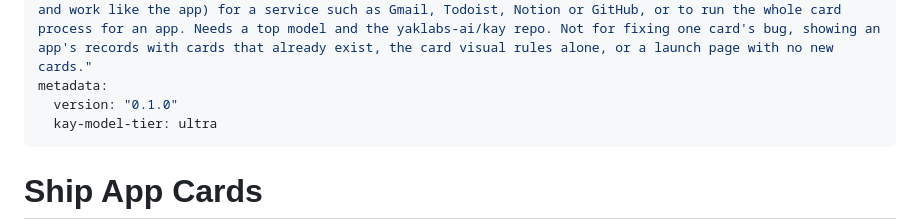
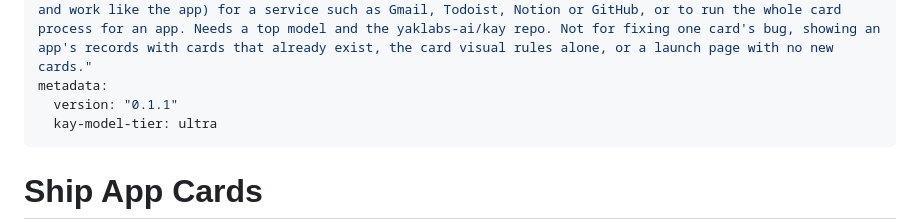
Before and after one commit to soImri/bonsai-plugins, a Markdown page: ship-app-cards/SKILL.md, the part around the change. GitHub-like rendering.

```diff
--- a/ship-app-cards/SKILL.md
+++ b/ship-app-cards/SKILL.md
@@ -2,7 +2,7 @@
 name: ship-app-cards
 description: "Take a connected app from no App Cards to shipped, end to end: learn the card rules, agree which of the app's screens become cards, build them in the app's bundled Bonsai plugin, run up to three eval + UX-expert rounds until each card feels like the real app, record previews and add the app to the launch kit, then merge and announce. Use when someone asks to set up, add or build App Cards (chat cards that look and work like the app) for a service such as Gmail, Todoist, Notion or GitHub, or to run the whole card process for an app. Needs a top model and the yaklabs-ai/kay repo. Not for fixing one card's bug, showing an app's records with cards that already exist, the card visual rules alone, or a launch page with no new cards."
 metadata:
-  version: "0.1.0"
+  version: "0.1.1"
   kay-model-tier: ultra
 ---
 
```
Also changed, not shown: README.md (+1 -1 lines), launch-kit/SKILL.md (+1 -1 lines), ship-app-cards/assets/icon-256.png (added), 2 other files.
